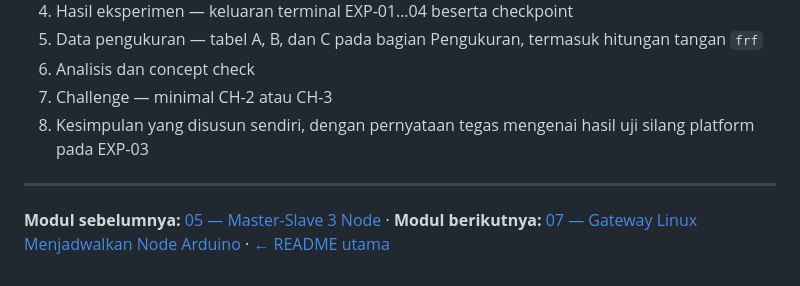
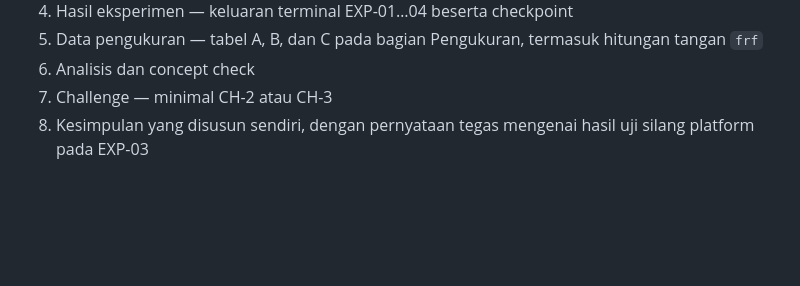
Before and after one commit to hendrieepis/WSN-IOT-prak-Lora, a Markdown page: week06_rpi_lora_python/README.md, the part around the change. GitHub-like rendering; blank space fills up the shorter version.

Commit message:
docs(week06): samakan akhir README dengan gaya week01-05
Hapus footer navigasi (Modul sebelumnya/berikutnya/README utama) yang
tidak dimiliki modul lain di seri ini. Isi README week06 sudah mengikuti
format praktikum 11-bagian seperti week05 sejak awal -- perubahan ini
hanya merapikan satu penyimpangan gaya yang ditemukan saat verifikasi.

```diff
--- a/week06_rpi_lora_python/README.md
+++ b/week06_rpi_lora_python/README.md
@@ -366,7 +366,3 @@ Bila salah satu baris menyimpang jauh dari tiga lainnya, calon penyebabnya bukan
 6. Analisis dan concept check
 7. Challenge — minimal CH-2 atau CH-3
 8. Kesimpulan yang disusun sendiri, dengan pernyataan tegas mengenai hasil uji silang platform pada EXP-03
-
----
-
-**Modul sebelumnya:** [05 — Master-Slave 3 Node](../week05_lora_master_slave/) · **Modul berikutnya:** [07 — Gateway Linux Menjadwalkan Node Arduino](../week07_rpi_master_slave/) · [← README utama](../README.md)
```
